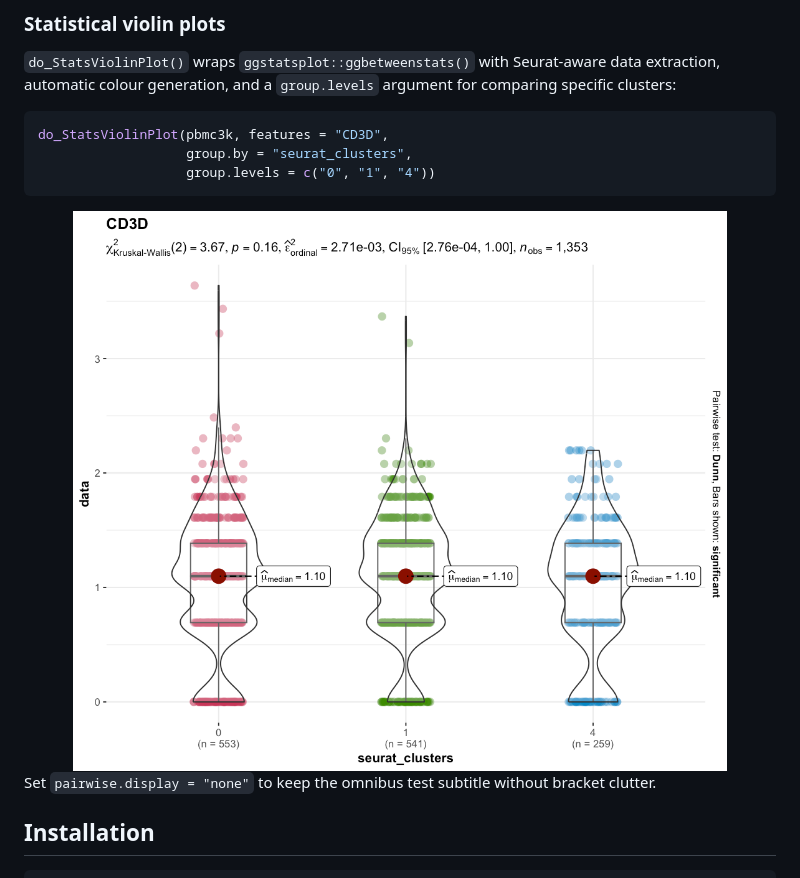
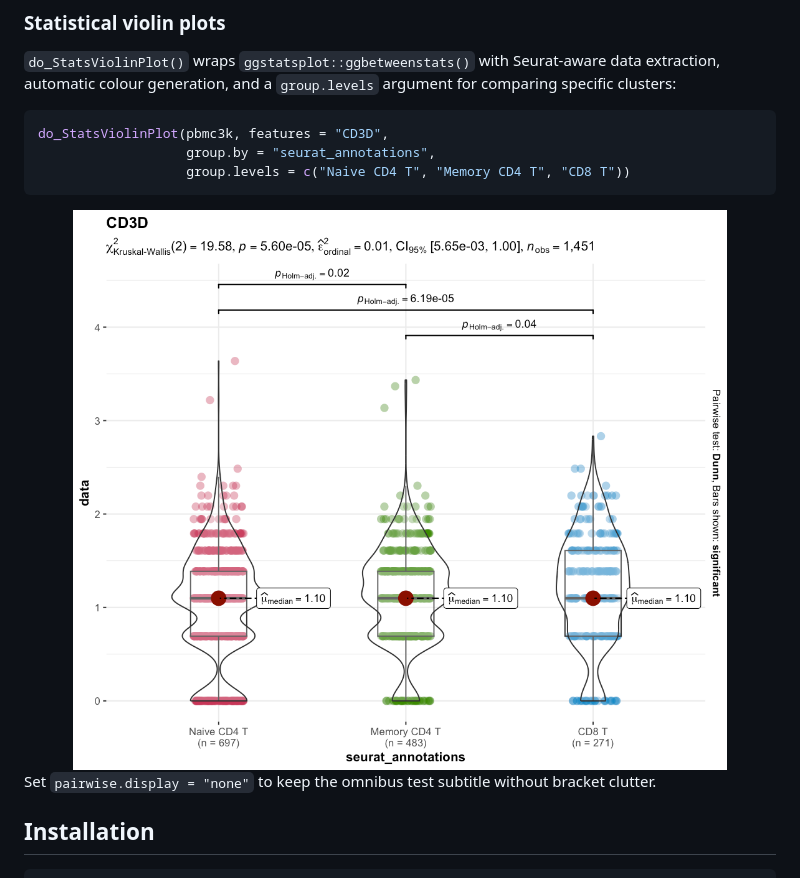
Before and after one commit to wolf5996/BadranSeq, a Markdown page: README.md, the part around the change. Rendered like a GitHub page; pictures changed too: man/figures/README-stats-violin-1.png.

Commit message:
docs: use seurat_annotations and clean up pairwise display in vignettes
Switch violin examples from seurat_clusters to seurat_annotations for
biological context. Suppress pairwise brackets on full-group examples
to avoid clutter; show them only in group.levels examples where the
reduced group count keeps brackets readable.

````diff
--- a/README.md
+++ b/README.md
@@ -96,8 +96,8 @@ Seurat-aware data extraction, automatic colour generation, and a
 
 ``` r
 do_StatsViolinPlot(pbmc3k, features = "CD3D",
-                   group.by = "seurat_clusters",
-                   group.levels = c("0", "1", "4"))
+                   group.by = "seurat_annotations",
+                   group.levels = c("Naive CD4 T", "Memory CD4 T", "CD8 T"))
 ```
 
 <img src="man/figures/README-stats-violin-1.png" alt="" width="100%" />
````
Also changed, not shown: 2 other files.
